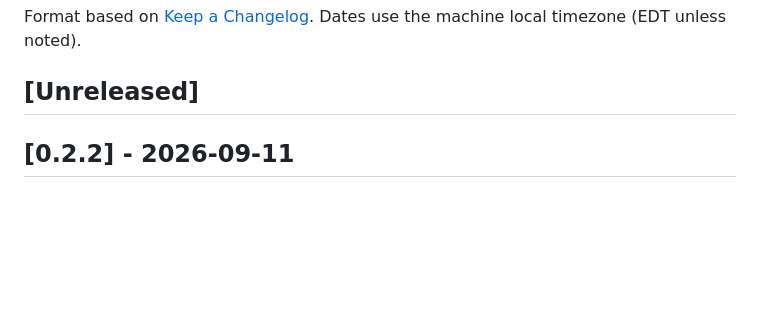
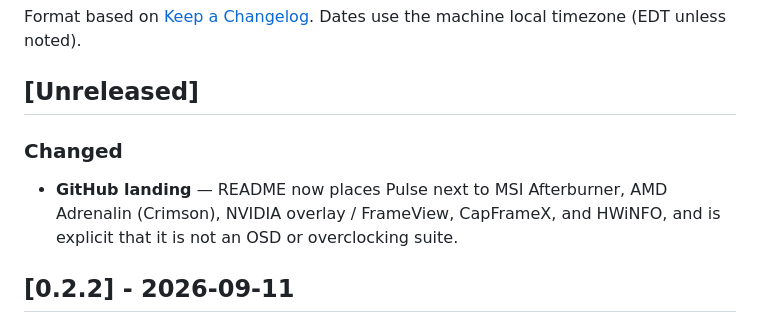
Before and after one commit to tramonkamble/cosmic-pulse, a Markdown page: CHANGELOG.md, the part around the change. Rendered like a GitHub page; blank space fills up the shorter version.

```diff
--- a/CHANGELOG.md
+++ b/CHANGELOG.md
@@ -6,6 +6,9 @@ Format based on [Keep a Changelog](https://keepachangelog.com/en/1.1.0/).
 Dates use the machine local timezone (EDT unless noted).
 
 ## [Unreleased]
+
+### Changed
+- **GitHub landing** — README now places Pulse next to MSI Afterburner, AMD Adrenalin (Crimson), NVIDIA overlay / FrameView, CapFrameX, and HWiNFO, and is explicit that it is not an OSD or overclocking suite.
 
 ## [0.2.2] - 2026-09-11
 
```
Also changed, not shown: README.md (+18 -2 lines).
